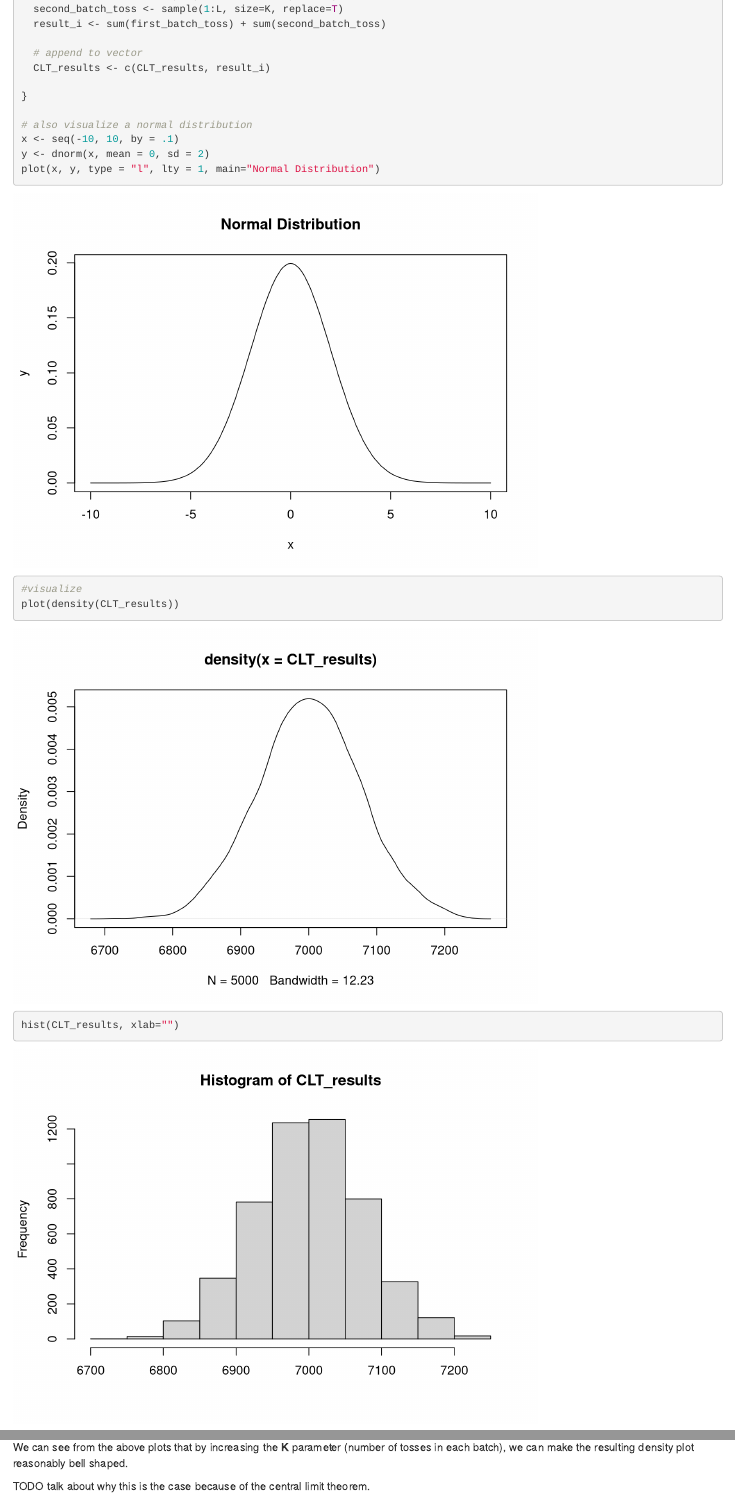
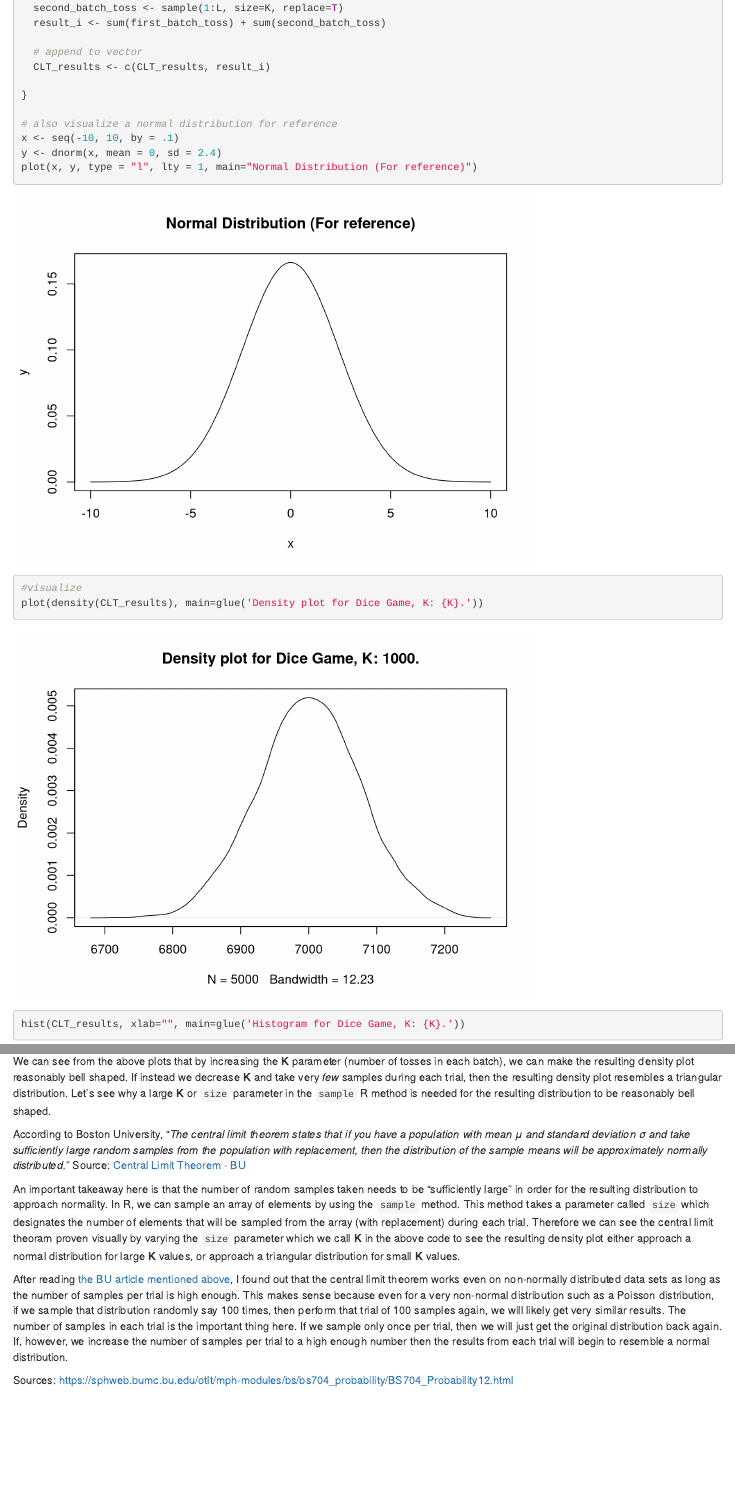
Before and after one commit to spencerbertsch1/MATH177, an R Markdown document (assignment1/assignment1_bertsch.Rmd): the page in a window 1100 px wide, from 2740 px down before the commit and from 2870 px down after it, so that both start at the same text, and a second part further down, joined at a grey line. Rendered offline with R 4.5, knitr and Pandoc, with nearby package versions; code that draws random numbers runs with fixed seeds of ours; some code elsewhere in the file could not run offline.

Commit message:
finish assignment 1 r code

````diff
--- a/assignment1/assignment1_bertsch.Rmd
+++ b/assignment1/assignment1_bertsch.Rmd
@@ -154,15 +160,22 @@ for(i in 1:n){
 
 }
 
-# also visualize a normal distribution
+# also visualize a normal distribution for reference
 x <- seq(-10, 10, by = .1)
-y <- dnorm(x, mean = 0, sd = 2)
-plot(x, y, type = "l", lty = 1, main="Normal Distribution")
+y <- dnorm(x, mean = 0, sd = 2.4)
+plot(x, y, type = "l", lty = 1, main="Normal Distribution (For reference)")
 
 #visualize
-plot(density(CLT_results))
-hist(CLT_results, xlab="")
+plot(density(CLT_results), main=glue('Density plot for Dice Game, K: {K}.'))
+hist(CLT_results, xlab="", main=glue('Histogram for Dice Game, K: {K}.'))
 ```
-We can see from the above plots that by increasing the **K** parameter (number of tosses in each batch), we can make the resulting density plot reasonably bell shaped.
+We can see from the above plots that by increasing the **K** parameter (number of tosses in each batch), we can make the resulting density plot reasonably bell shaped. If instead we decrease **K** and take very *few* samples during each trial, then the resulting density plot resembles a triangular distribution. Let's see why a large **K** or `size` parameter in the `sample` R method is needed for the resulting distribution to be reasonably bell shaped.
 
-TODO talk about why this is the case because of the central limit theorem.
+According to Boston University, "*The central limit theorem states that if you have a population with mean μ and standard deviation σ and take sufficiently large random samples from the population with replacement, then the distribution of the sample means will be approximately normally distributed.*" Source: [Central Limit Theorem - BU](https://sphweb.bumc.bu.edu/otlt/mph-modules/bs/bs704_probability/BS704_Probability12.html)
+
+An important takeaway here is that the number of random samples taken needs to be "sufficiently large" in order for the resulting distribution to approach normality. In R, we can sample an array of elements by using the `sample` method. This method takes a parameter called `size` which designates the number of elements that will be sampled from the array (with replacement) during each trial. Therefore we can see the central limit theoram proven visually by varying the `size` parameter which we call **K** in the above code to see the resulting density plot either approach a normal distribution for large **K** values, or approach a triangular distribution for small **K** values.
+
+After reading [the BU article mentioned above](https://sphweb.bumc.bu.edu/otlt/mph-modules/bs/bs704_probability/BS704_Probability12.html), I found out that the central limit theorem works even on non-normally distributed data sets as long as the number of samples per trial is high enough. This makes sense because even for a very non-normal distribution such as a Poisson distribution, if we sample that distribution randomly say 100 times, then perform that trial of 100 samples again, we will likely get very similar results. The number of samples in each trial is the important thing here. If we sample only once per trial, then we will just get the original distribution back again. If, however, we increase the number of samples per trial to a high enough number then the results from each trial will begin to resemble a normal distribution.
+
+Sources:
+https://sphweb.bumc.bu.edu/otlt/mph-modules/bs/bs704_probability/BS704_Probability12.html
````
Also changed, not shown: assignment1/assignment1_bertsch.nb.html, assignment1/assignment1_bertsch.Rmd (6 more changed lines).
